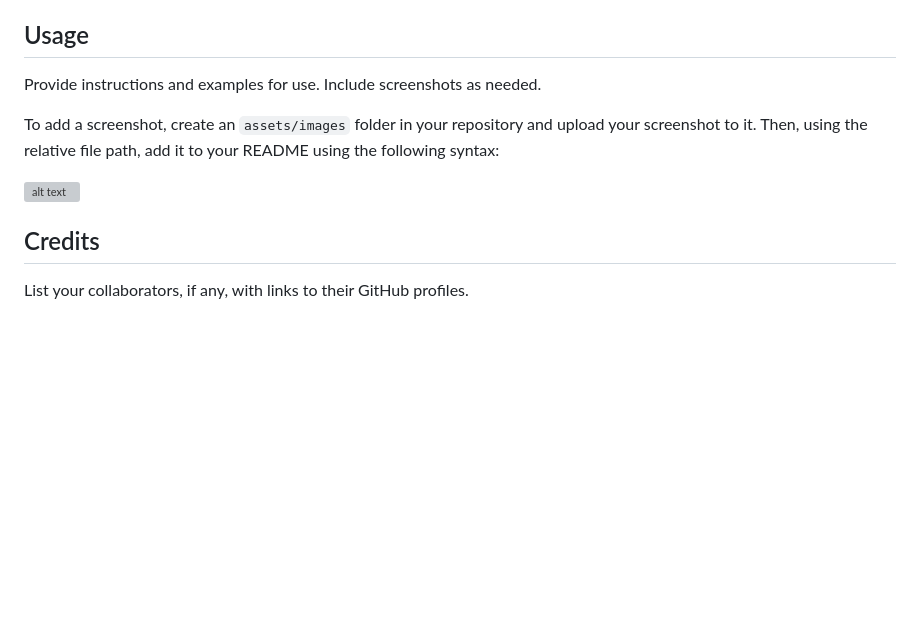
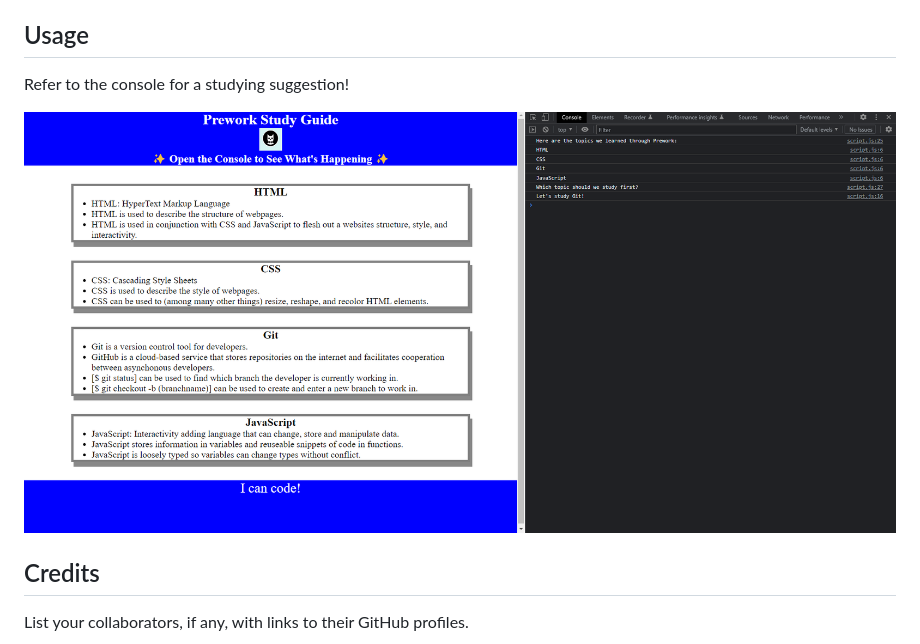
Before and after one commit to joerdixon/prework-study-guide, a Markdown page: README.md, the part around the change. GitHub-like rendering; pictures changed too: assets/images/console-example.png (added); blank space fills up the shorter version; grey boxes are pictures that could not be loaded.

Commit message:
updated readme and some file changes

```diff
--- a/README.md
+++ b/README.md
@@ -17,11 +17,9 @@ N/A
 
 ## Usage
 
-Provide instructions and examples for use. Include screenshots as needed.
+Refer to the console for a studying suggestion!
 
-To add a screenshot, create an `assets/images` folder in your repository and upload your screenshot to it. Then, using the relative file path, add it to your README using the following syntax:
-
-![alt text](assets/images/screenshot.png)
+![alt text](assets/images/console-example.png)
 
 ## Credits
 
```
Also changed, not shown: assets/images/bowtie-cat.png (renamed from assets/bowtie-cat.png), 1 other file.
